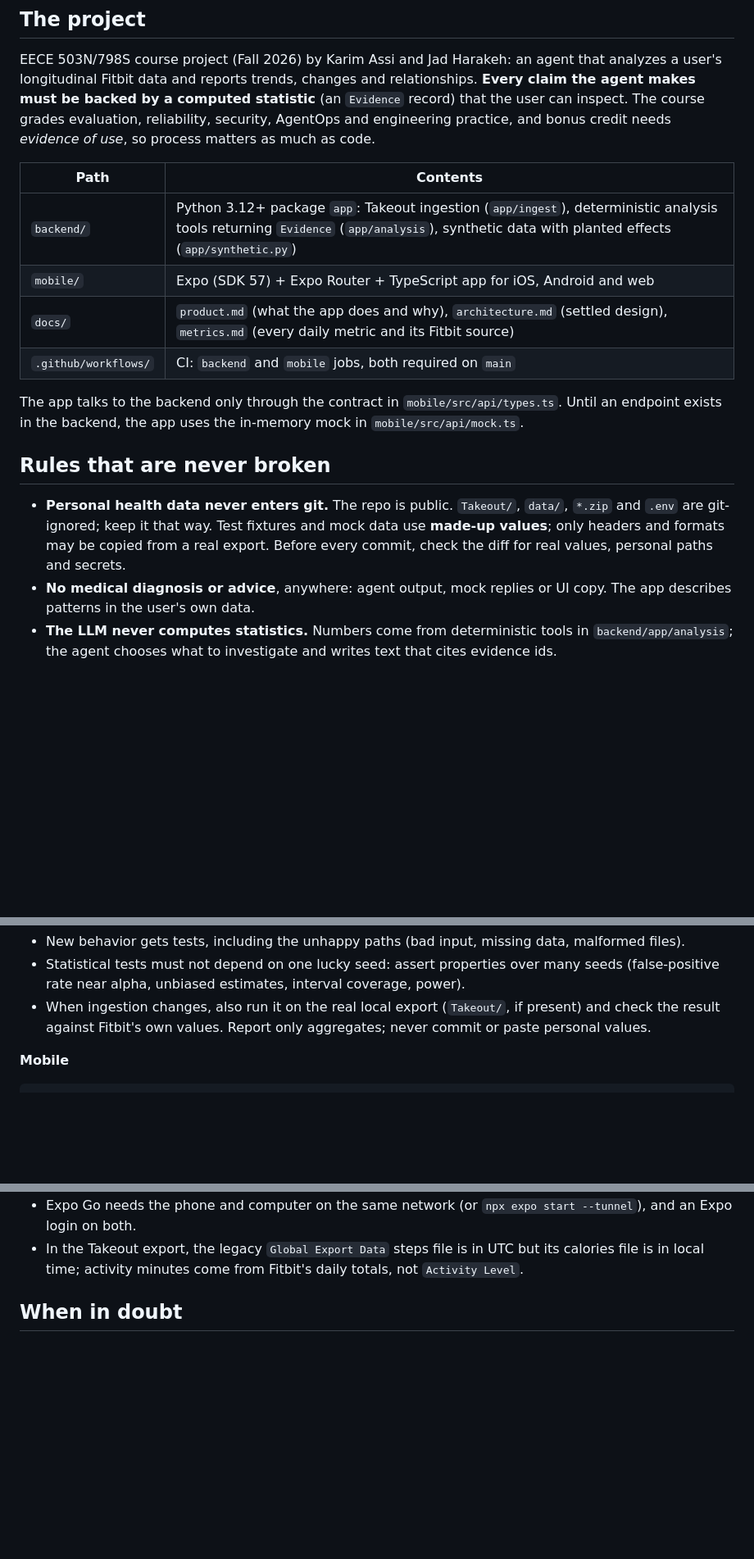
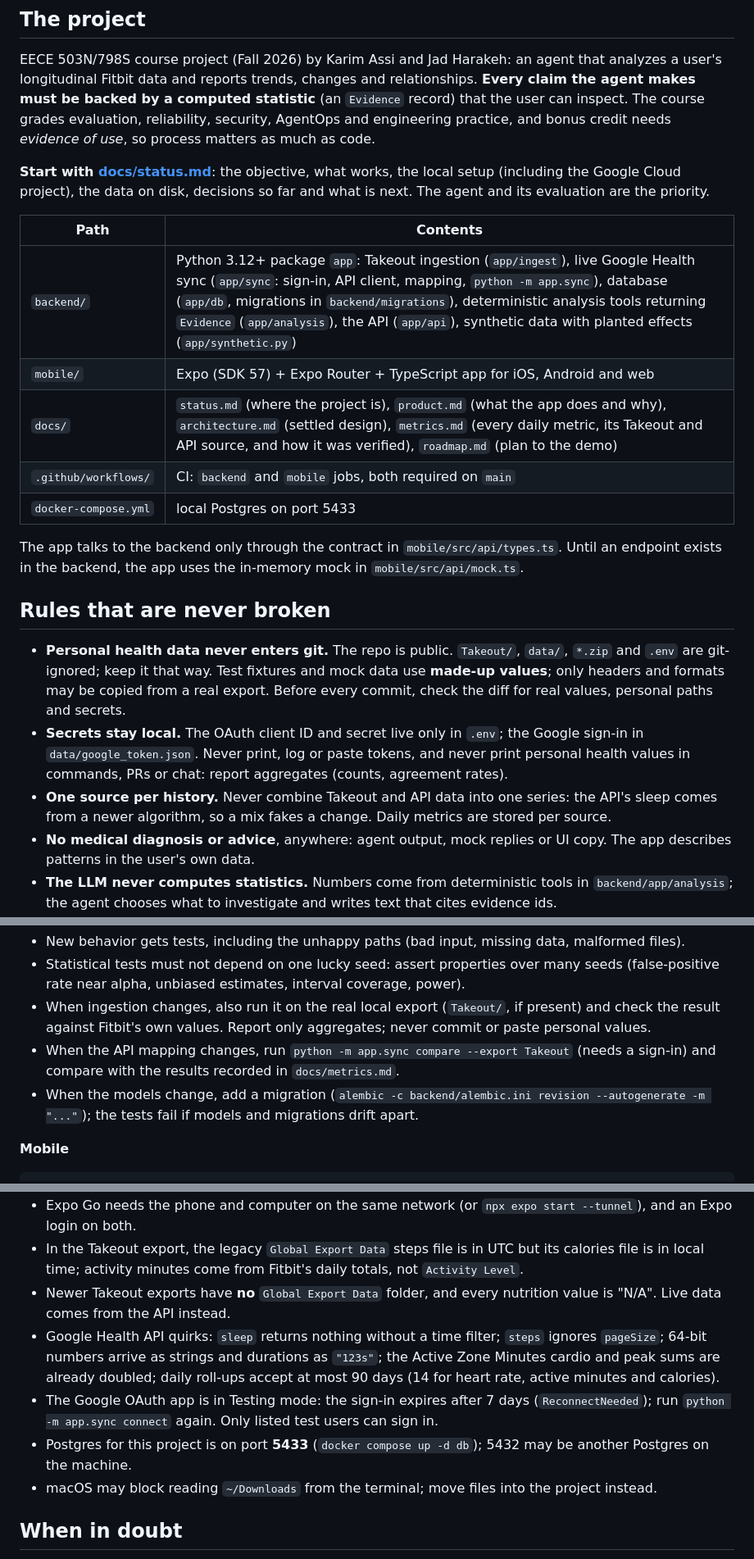
Before and after one commit to assi09/503P_Project, a Markdown page: AGENTS.md, 3 parts joined by grey strips. Shown at 82% size. Drawn GitHub-style; blank space fills up the shorter version.

Commit message:
Tell agents about live sync, the database and the new rules
Points to the status page, adds the rules on secrets and on never mixing data sources, the checks for API mapping and migrations, and the pitfalls found today.

```diff
--- a/AGENTS.md
+++ b/AGENTS.md
@@ -11,12 +11,17 @@ agent makes must be backed by a computed statistic** (an `Evidence` record) that
 inspect. The course grades evaluation, reliability, security, AgentOps and engineering practice,
 and bonus credit needs *evidence of use*, so process matters as much as code.
 
+**Start with [docs/status.md](docs/status.md)**: the objective, what works, the local setup
+(including the Google Cloud project), the data on disk, decisions so far and what is next. The
+agent and its evaluation are the priority.
+
 | Path | Contents |
 |---|---|
-| `backend/` | Python 3.12+ package `app`: Takeout ingestion (`app/ingest`), deterministic analysis tools returning `Evidence` (`app/analysis`), synthetic data with planted effects (`app/synthetic.py`) |
+| `backend/` | Python 3.12+ package `app`: Takeout ingestion (`app/ingest`), live Google Health sync (`app/sync`: sign-in, API client, mapping, `python -m app.sync`), database (`app/db`, migrations in `backend/migrations`), deterministic analysis tools returning `Evidence` (`app/analysis`), the API (`app/api`), synthetic data with planted effects (`app/synthetic.py`) |
 | `mobile/` | Expo (SDK 57) + Expo Router + TypeScript app for iOS, Android and web |
-| `docs/` | `product.md` (what the app does and why), `architecture.md` (settled design), `metrics.md` (every daily metric and its Fitbit source) |
+| `docs/` | `status.md` (where the project is), `product.md` (what the app does and why), `architecture.md` (settled design), `metrics.md` (every daily metric, its Takeout and API source, and how it was verified), `roadmap.md` (plan to the demo) |
 | `.github/workflows/` | CI: `backend` and `mobile` jobs, both required on `main` |
+| `docker-compose.yml` | local Postgres on port 5433 |
 
 The app talks to the backend only through the contract in `mobile/src/api/types.ts`. Until an
 endpoint exists in the backend, the app uses the in-memory mock in `mobile/src/api/mock.ts`.
@@ -27,6 +32,11 @@ endpoint exists in the backend, the app uses the in-memory mock in `mobile/src/a
   and `.env` are git-ignored; keep it that way. Test fixtures and mock data use **made-up
   values**; only headers and formats may be copied from a real export. Before every commit, check
   the diff for real values, personal paths and secrets.
+- **Secrets stay local.** The OAuth client ID and secret live only in `.env`; the Google sign-in in
+  `data/google_token.json`. Never print, log or paste tokens, and never print personal health
+  values in commands, PRs or chat: report aggregates (counts, agreement rates).
+- **One source per history.** Never combine Takeout and API data into one series: the API's sleep
+  comes from a newer algorithm, so a mix fakes a change. Daily metrics are stored per source.
 - **No medical diagnosis or advice**, anywhere: agent output, mock replies or UI copy. The app
   describes patterns in the user's own data.
 - **The LLM never computes statistics.** Numbers come from deterministic tools in
@@ -74,6 +84,10 @@ cd backend && ruff check . && ruff format --check . && pytest -q
 - When ingestion changes, also run it on the real local export (`Takeout/`, if present) and check
   the result against Fitbit's own values. Report only aggregates; never commit or paste
   personal values.
+- When the API mapping changes, run `python -m app.sync compare --export Takeout` (needs a sign-in)
+  and compare with the results recorded in `docs/metrics.md`.
+- When the models change, add a migration (`alembic -c backend/alembic.ini revision --autogenerate
+  -m "..."`); the tests fail if models and migrations drift apart.
 
 **Mobile**
 
@@ -115,6 +129,17 @@ npx expo export --platform web     # the web build must still build
   Expo login on both.
 - In the Takeout export, the legacy `Global Export Data` steps file is in UTC but its calories file
   is in local time; activity minutes come from Fitbit's daily totals, not `Activity Level`.
+- Newer Takeout exports have **no** `Global Export Data` folder, and every nutrition value is "N/A".
+  Live data comes from the API instead.
+- Google Health API quirks: `sleep` returns nothing without a time filter; `steps` ignores
+  `pageSize`; 64-bit numbers arrive as strings and durations as `"123s"`; the Active Zone Minutes
+  cardio and peak sums are already doubled; daily roll-ups accept at most 90 days (14 for heart
+  rate, active minutes and calories).
+- The Google OAuth app is in Testing mode: the sign-in expires after 7 days (`ReconnectNeeded`);
+  run `python -m app.sync connect` again. Only listed test users can sign in.
+- Postgres for this project is on port **5433** (`docker compose up -d db`); 5432 may be another
+  Postgres on the machine.
+- macOS may block reading `~/Downloads` from the terminal; move files into the project instead.
 
 ## When in doubt
 
```
